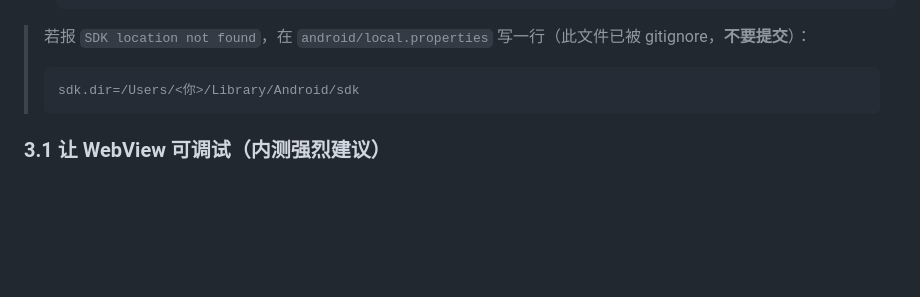
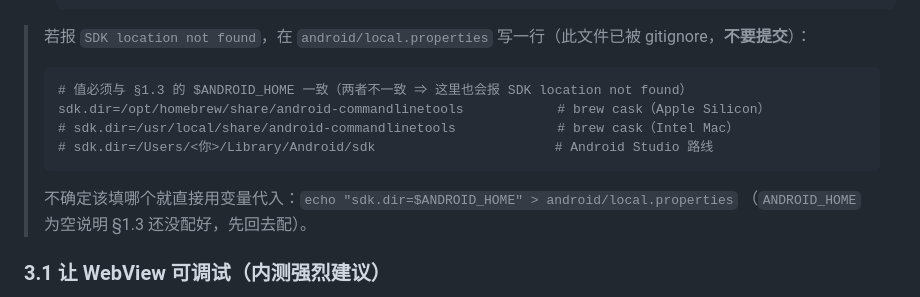
Before and after one commit to tilaboy/WEB_HOMM3, a Markdown page: docs/architecture/android-build-runbook.md, the part around the change. GitHub-like rendering; blank space fills up the shorter version.

Commit message:
docs(runbook): §3 local.properties 示例与 §1.3 保持一致
上一条修了 §1.3 的 SDK 根目录陷阱，但 §3 的 local.properties 示例仍写死
Android Studio 路径 /Users/<你>/Library/Android/sdk —— brew cask 用户照抄
会继续报 SDK location not found。已改为列三种根目录并指向 $ANDROID_HOME，
附一句 echo 代入法。

````diff
--- a/docs/architecture/android-build-runbook.md
+++ b/docs/architecture/android-build-runbook.md
@@ -153,8 +153,13 @@ cd android
 
 > 若报 `SDK location not found`，在 `android/local.properties` 写一行（此文件已被 gitignore，**不要提交**）：
 > ```
-> sdk.dir=/Users/<你>/Library/Android/sdk
+> # 值必须与 §1.3 的 $ANDROID_HOME 一致（两者不一致 ⇒ 这里也会报 SDK location not found）
+> sdk.dir=/opt/homebrew/share/android-commandlinetools            # brew cask（Apple Silicon）
+> # sdk.dir=/usr/local/share/android-commandlinetools             # brew cask（Intel Mac）
+> # sdk.dir=/Users/<你>/Library/Android/sdk                       # Android Studio 路线
 > ```
+> 不确定该填哪个就直接用变量代入：`echo "sdk.dir=$ANDROID_HOME" > android/local.properties`
+> （`ANDROID_HOME` 为空说明 §1.3 还没配好，先回去配）。
 
 ### 3.1 让 WebView 可调试（内测强烈建议）
 
````
